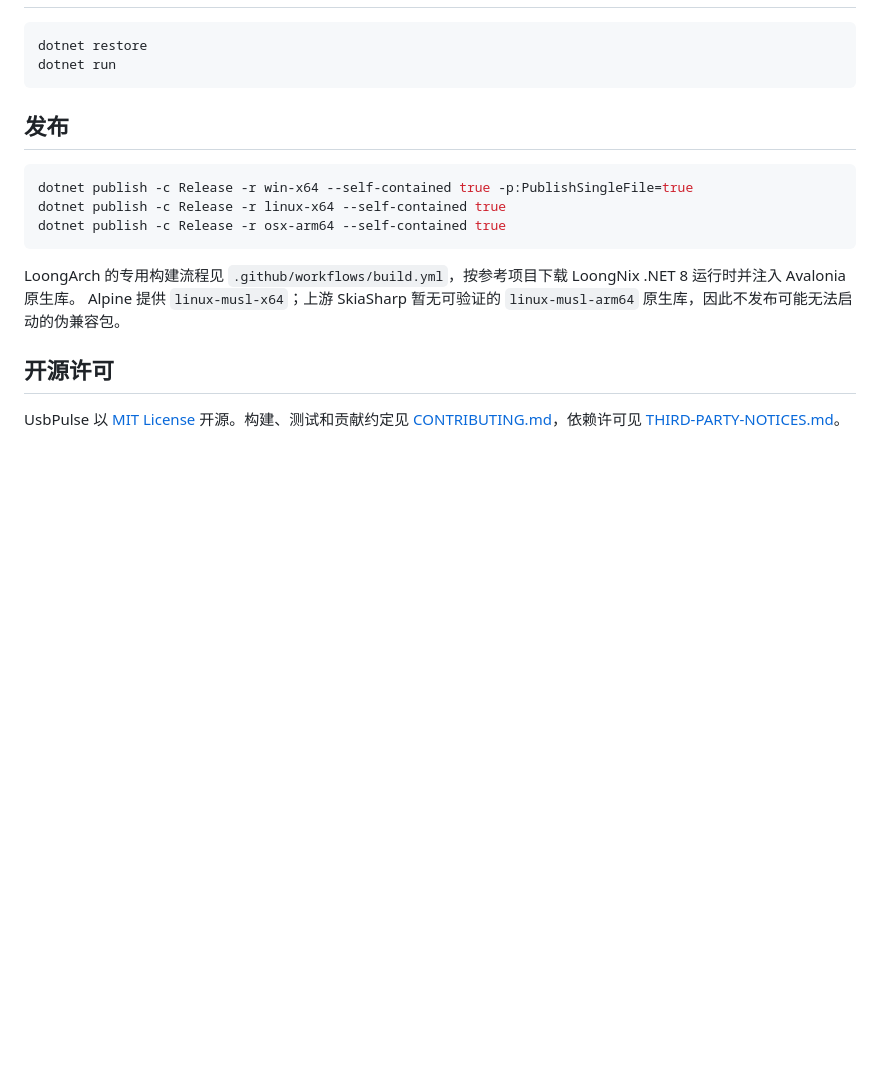
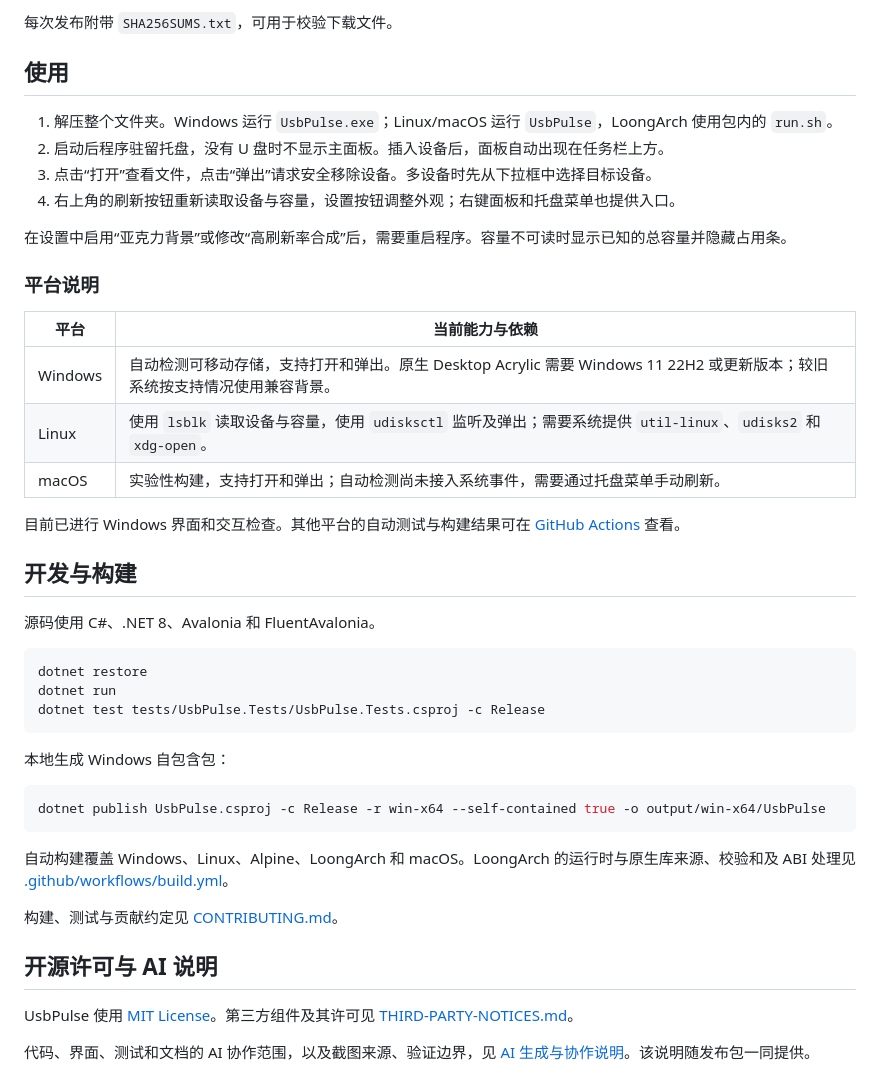
Before and after one commit to YU322142/UsbPulse, a Markdown page: README.md, the part around one of its changes. GitHub-like rendering; blank space fills up the shorter version.

````diff
--- a/README.md
+++ b/README.md
@@ -19,22 +47,46 @@
+每次发布附带 `SHA256SUMS.txt`，可用于校验下载文件。
+
+## 使用
+
+1. 解压整个文件夹。Windows 运行 `UsbPulse.exe`；Linux/macOS 运行 `UsbPulse`，LoongArch 使用包内的 `run.sh`。
+2. 启动后程序驻留托盘，没有 U 盘时不显示主面板。插入设备后，面板自动出现在任务栏上方。
+3. 点击“打开”查看文件，点击“弹出”请求安全移除设备。多设备时先从下拉框中选择目标设备。
+4. 右上角的刷新按钮重新读取设备与容量，设置按钮调整外观；右键面板和托盘菜单也提供入口。
+
+在设置中启用“亚克力背景”或修改“高刷新率合成”后，需要重启程序。容量不可读时显示已知的总容量并隐藏占用条。
+
+### 平台说明
+
+| 平台 | 当前能力与依赖 |
+| --- | --- |
+| Windows | 自动检测可移动存储，支持打开和弹出。原生 Desktop Acrylic 需要 Windows 11 22H2 或更新版本；较旧系统按支持情况使用兼容背景。 |
+| Linux | 使用 `lsblk` 读取设备与容量，使用 `udisksctl` 监听及弹出；需要系统提供 `util-linux`、`udisks2` 和 `xdg-open`。 |
+| macOS | 实验性构建，支持打开和弹出；自动检测尚未接入系统事件，需要通过托盘菜单手动刷新。 |
+
+目前已进行 Windows 界面和交互检查。其他平台的自动测试与构建结果可在 [GitHub Actions](https://github.com/YU322142/UsbPulse/actions) 查看。
+
+## 开发与构建
+
+源码使用 C#、.NET 8、Avalonia 和 FluentAvalonia。
 
 ```powershell
 dotnet restore
 dotnet run
+dotnet test tests/UsbPulse.Tests/UsbPulse.Tests.csproj -c Release
 ```
 
-## 发布
+本地生成 Windows 自包含包：
 
 ```powershell
-dotnet publish -c Release -r win-x64 --self-contained true -p:PublishSingleFile=true
-dotnet publish -c Release -r linux-x64 --self-contained true
-dotnet publish -c Release -r osx-arm64 --self-contained true
+dotnet publish UsbPulse.csproj -c Release -r win-x64 --self-contained true -o output/win-x64/UsbPulse
 ```
 
-LoongArch 的专用构建流程见 `.github/workflows/build.yml`，按参考项目下载 LoongNix .NET 8 运行时并注入 Avalonia 原生库。
-Alpine 提供 `linux-musl-x64`；上游 SkiaSharp 暂无可验证的 `linux-musl-arm64` 原生库，因此不发布可能无法启动的伪兼容包。
+自动构建覆盖 Windows、Linux、Alpine、LoongArch 和 macOS。LoongArch 的运行时与原生库来源、校验和及 ABI 处理见 [.github/workflows/build.yml](.github/workflows/build.yml)。
 
-## 开源许可
+构建、测试与贡献约定见 [CONTRIBUTING.md](CONTRIBUTING.md)。
 
-UsbPulse 以 [MIT License](LICENSE) 开源。构建、测试和贡献约定见
-[CONTRIBUTING.md](CONTRIBUTING.md)，依赖许可见
-[THIRD-PARTY-NOTICES.md](THIRD-PARTY-NOTICES.md)。
+## 开源许可与 AI 说明
+
+UsbPulse 使用 [MIT License](LICENSE)。第三方组件及其许可见 [THIRD-PARTY-NOTICES.md](THIRD-PARTY-NOTICES.md)。
+
+代码、界面、测试和文档的 AI 协作范围，以及截图来源、验证边界，见 [AI 生成与协作说明](AI_DISCLOSURE.md)。该说明随发布包一同提供。
````
Also changed, not shown: other parts of README.md (+40 -12 lines), AI_DISCLOSURE.md (added, +38 -0 lines), docs/images/panel-dark.png (added), docs/images/panel-light.png (added), 1 other file.
